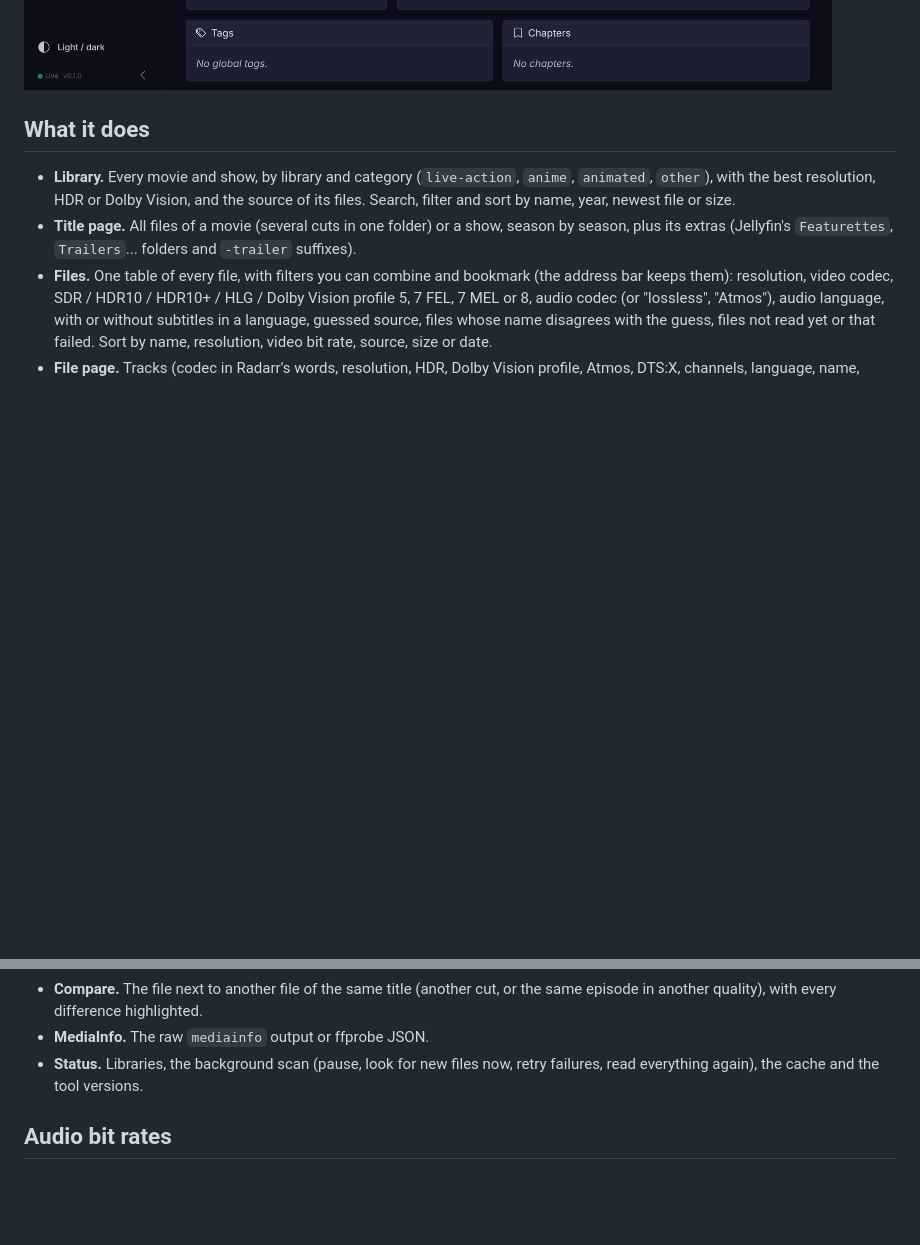
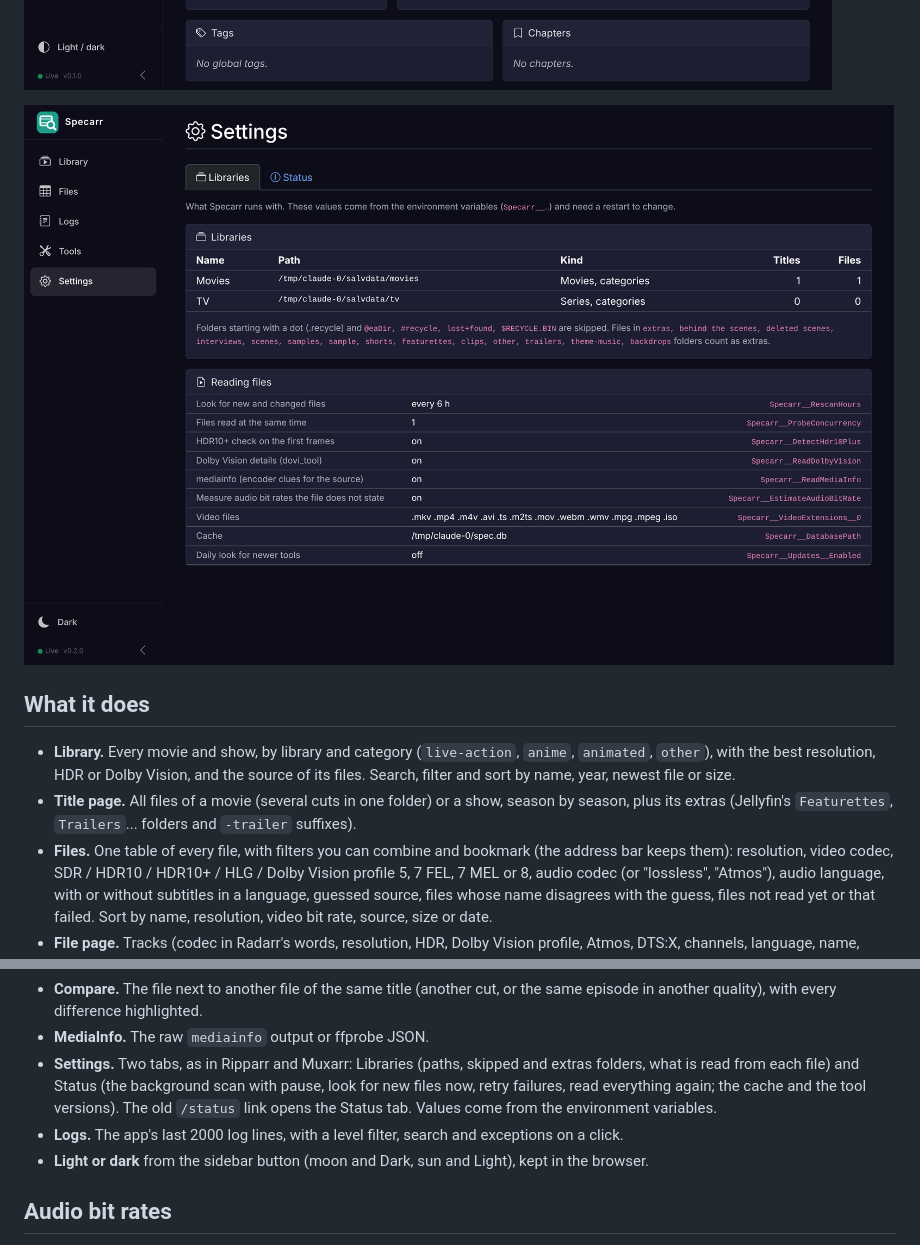
Before and after one commit to yannb2/Specarr, a Markdown page: README.md, 2 parts joined by grey strips. Rendered like a GitHub page; pictures changed too: docs/settings.png (added); blank space fills up the shorter version.

```diff
--- a/README.md
+++ b/README.md
@@ -13,6 +13,8 @@ Specarr is read-only. It is the sister app of
 ![Files with filters](docs/files.png)
 
 ![File page with the source guess](docs/file.png)
+
+![Settings](docs/settings.png)
 
 ## What it does
 
@@ -39,8 +41,15 @@ Specarr is read-only. It is the sister app of
 - **Compare.** The file next to another file of the same title (another cut,
   or the same episode in another quality), with every difference highlighted.
 - **MediaInfo.** The raw `mediainfo` output or ffprobe JSON.
-- **Status.** Libraries, the background scan (pause, look for new files now,
-  retry failures, read everything again), the cache and the tool versions.
+- **Settings.** Two tabs, as in Ripparr and Muxarr: Libraries (paths, skipped
+  and extras folders, what is read from each file) and Status (the background
+  scan with pause, look for new files now, retry failures, read everything
+  again; the cache and the tool versions). The old `/status` link opens the
+  Status tab. Values come from the environment variables.
+- **Logs.** The app's last 2000 log lines, with a level filter, search and
+  exceptions on a click.
+- **Light or dark** from the sidebar button (moon and Dark, sun and Light),
+  kept in the browser.
 
 ## Audio bit rates
 
```
Also changed, not shown: docs/logs.png (added), docs/status.png (added), 16 other files.
